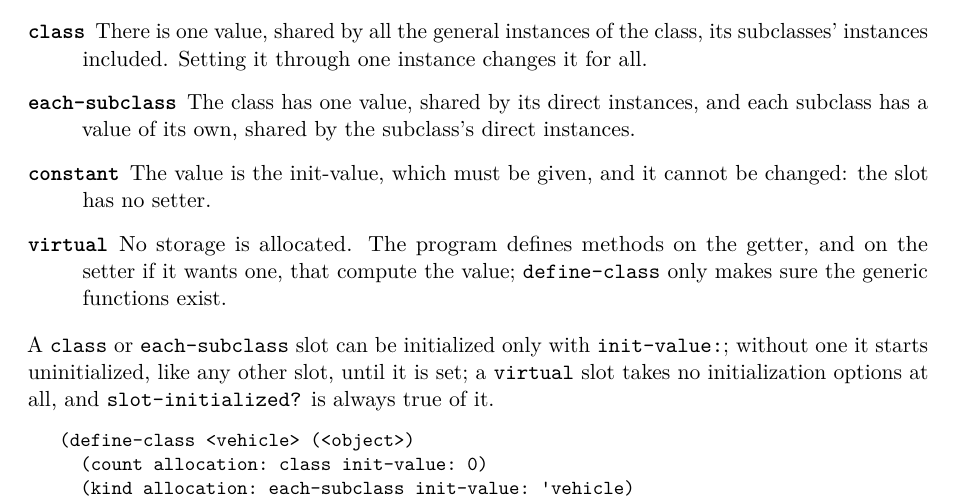
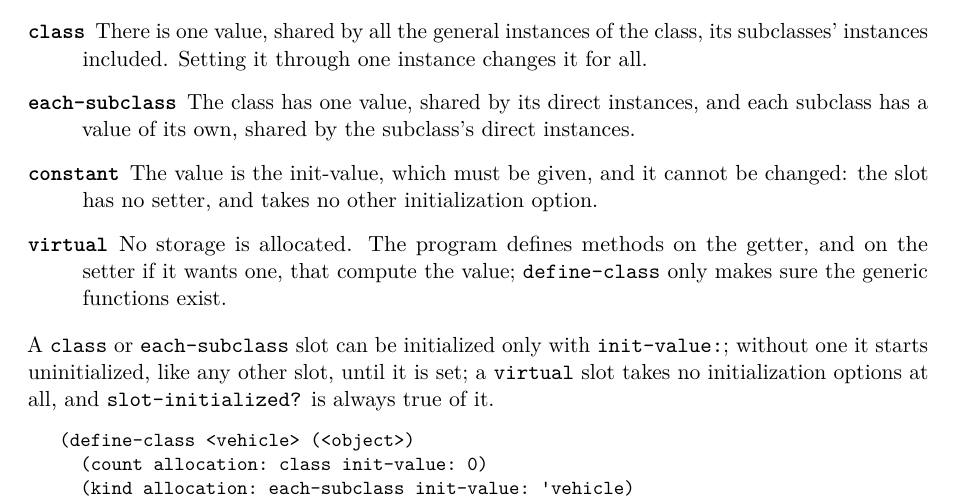
Before and after one commit to blakemcbride/Dylan, a LaTeX thesis (manual/UserManual/main.tex, which reads manual/UserManual/chapters/07-classes.tex): part of page 90 of 250, cut so that both start at the same text. Compiled offline with pdfLaTeX.

Commit message:
Refuse init-keyword: and init-function: on a constant slot
A constant slot's value is its init-value (chapter 6), but one with an
init-keyword: was accepted and the keyword's value ignored.  Both
implementations now refuse it, as they refuse the option on class and
each-subclass slots: "slot s: a constant slot takes only an init-value:".

Co-Authored-By: Claude Opus 5.5 <noreply@anthropic.com>

```diff
--- a/manual/UserManual/chapters/07-classes.tex
+++ b/manual/UserManual/chapters/07-classes.tex
@@ -209,7 +209,8 @@ slot uninitialized again.
   instances, and each subclass has a value of its own, shared by the
   subclass's direct instances.
 \item[\code{constant}] The value is the init-value, which must be given,
-  and it cannot be changed: the slot has no setter.
+  and it cannot be changed: the slot has no setter, and takes no other
+  initialization option.
 \item[\code{virtual}] No storage is allocated. The program defines methods
   on the getter, and on the setter if it wants one, that compute the value;
   \code{define-class} only makes sure the generic functions exist.
```
Also changed, not shown: 3 other files.
